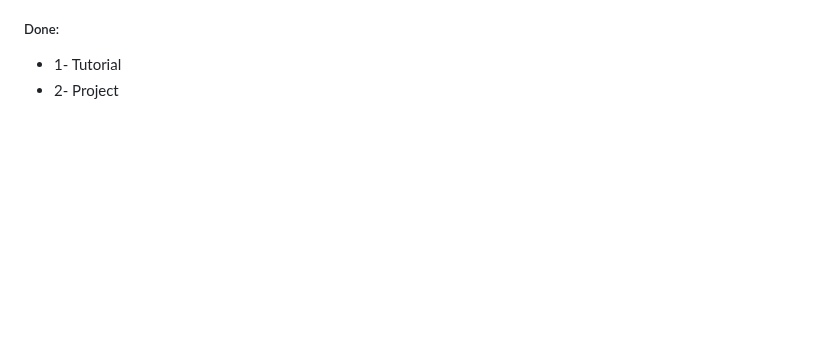
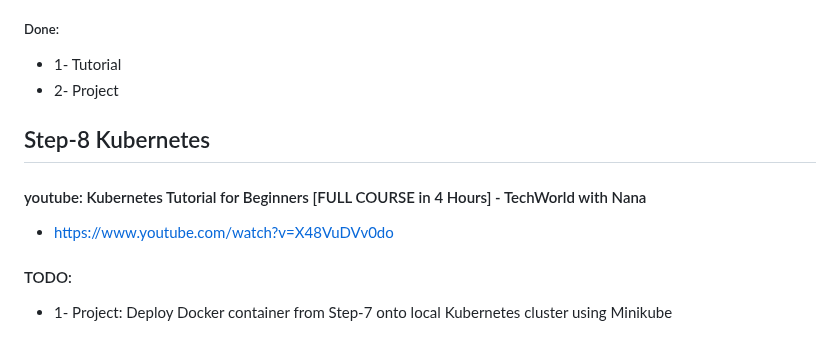
Before and after one commit to NGK2026/devops-journey, a Markdown page: README.md, the part around the change. Drawn GitHub-style; blank space fills up the shorter version.

Commit message:
add step-8

```diff
--- a/README.md
+++ b/README.md
@@ -106,3 +106,9 @@ Documentation of my devops path
 ##### Done:
 * 1- Tutorial
 * 2- Project
+
+## Step-8 Kubernetes
+#### youtube: Kubernetes Tutorial for Beginners [FULL COURSE in 4 Hours] - TechWorld with Nana
+- https://www.youtube.com/watch?v=X48VuDVv0do
+#### TODO:
+* 1- Project: Deploy Docker container from Step-7 onto local Kubernetes cluster using Minikube
```
Also changed, not shown: kubernetes/README.md (added, +5 -0 lines).
